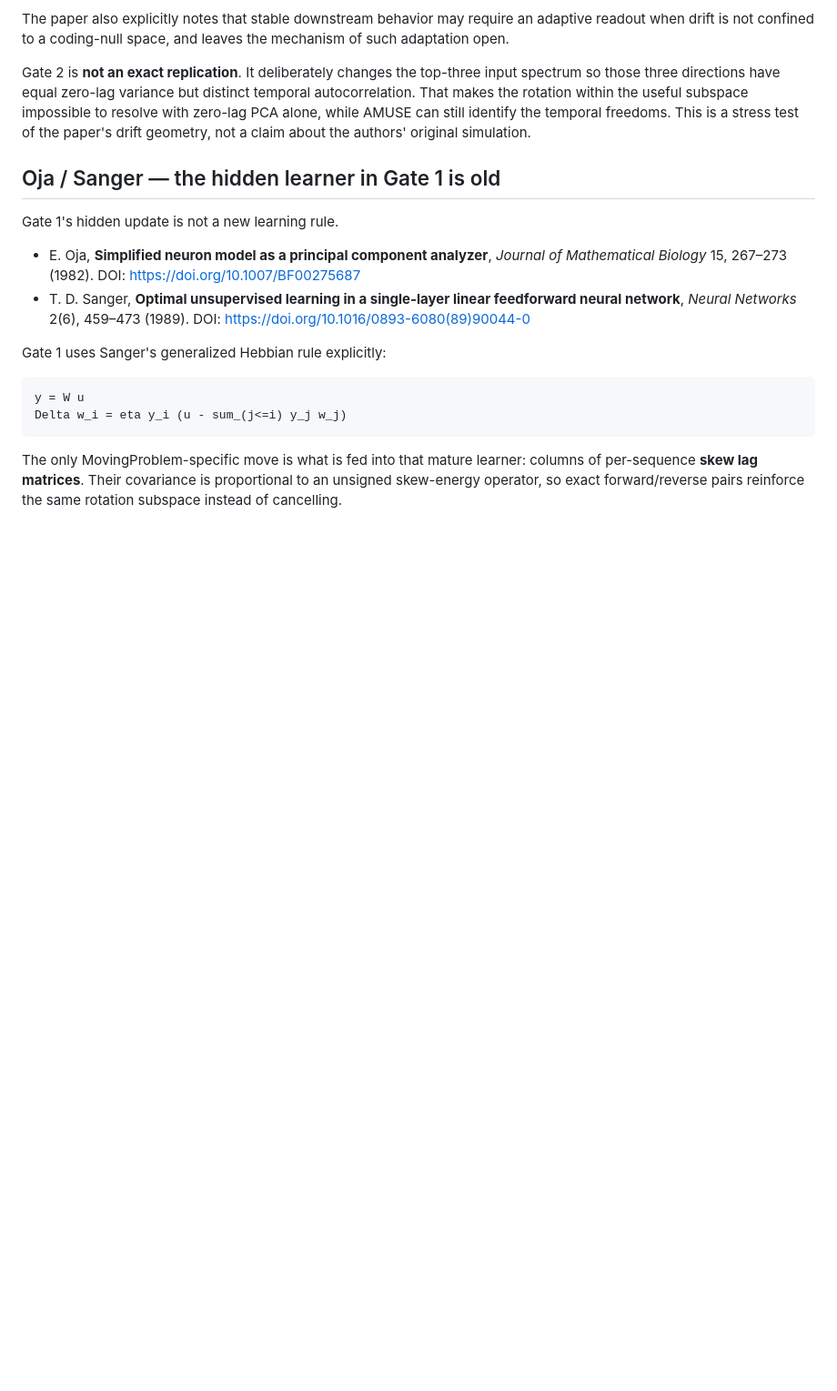
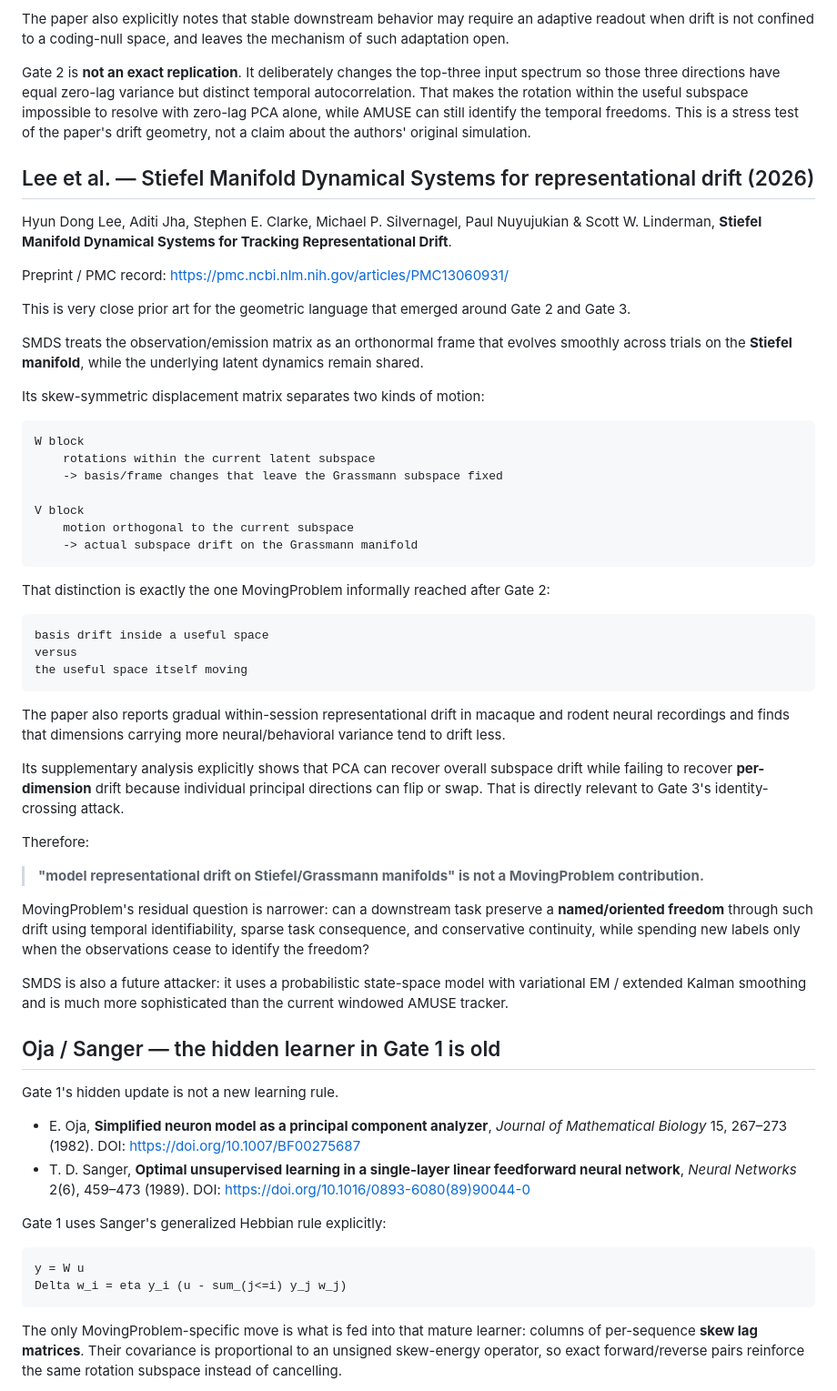
Before and after one commit to anttiluode/MovingProblem, a Markdown page: PAPERS.md, the part around the change. Shown at 91% size. Drawn GitHub-style; blank space fills up the shorter version.

Commit message:
Add 2026 Stiefel manifold drift prior art

````diff
--- a/PAPERS.md
+++ b/PAPERS.md
@@ -102,6 +102,51 @@ The paper also explicitly notes that stable downstream behavior may require an a
 Gate 2 is **not an exact replication**. It deliberately changes the top-three input spectrum so those three directions have equal zero-lag variance but distinct temporal autocorrelation. That makes the rotation within the useful subspace impossible to resolve with zero-lag PCA alone, while AMUSE can still identify the temporal freedoms. This is a stress test of the paper's drift geometry, not a claim about the authors' original simulation.
 
 
+
+
+## Lee et al. — Stiefel Manifold Dynamical Systems for representational drift (2026)
+
+Hyun Dong Lee, Aditi Jha, Stephen E. Clarke, Michael P. Silvernagel, Paul Nuyujukian & Scott W. Linderman, **Stiefel Manifold Dynamical Systems for Tracking Representational Drift**.
+
+Preprint / PMC record: https://pmc.ncbi.nlm.nih.gov/articles/PMC13060931/
+
+This is very close prior art for the geometric language that emerged around Gate 2 and Gate 3.
+
+SMDS treats the observation/emission matrix as an orthonormal frame that evolves smoothly across trials on the **Stiefel manifold**, while the underlying latent dynamics remain shared.
+
+Its skew-symmetric displacement matrix separates two kinds of motion:
+
+```text
+W block
+    rotations within the current latent subspace
+    -> basis/frame changes that leave the Grassmann subspace fixed
+
+V block
+    motion orthogonal to the current subspace
+    -> actual subspace drift on the Grassmann manifold
+```
+
+That distinction is exactly the one MovingProblem informally reached after Gate 2:
+
+```text
+basis drift inside a useful space
+versus
+the useful space itself moving
+```
+
+The paper also reports gradual within-session representational drift in macaque and rodent neural recordings and finds that dimensions carrying more neural/behavioral variance tend to drift less.
+
+Its supplementary analysis explicitly shows that PCA can recover overall subspace drift while failing to recover **per-dimension** drift because individual principal directions can flip or swap. That is directly relevant to Gate 3's identity-crossing attack.
+
+Therefore:
+
+> **"model representational drift on Stiefel/Grassmann manifolds" is not a MovingProblem contribution.**
+
+MovingProblem's residual question is narrower: can a downstream task preserve a **named/oriented freedom** through such drift using temporal identifiability, sparse task consequence, and conservative continuity, while spending new labels only when the observations cease to identify the freedom?
+
+SMDS is also a future attacker: it uses a probabilistic state-space model with variational EM / extended Kalman smoothing and is much more sophisticated than the current windowed AMUSE tracker.
+
+
 ## Oja / Sanger — the hidden learner in Gate 1 is old
 
 Gate 1's hidden update is not a new learning rule.
````
